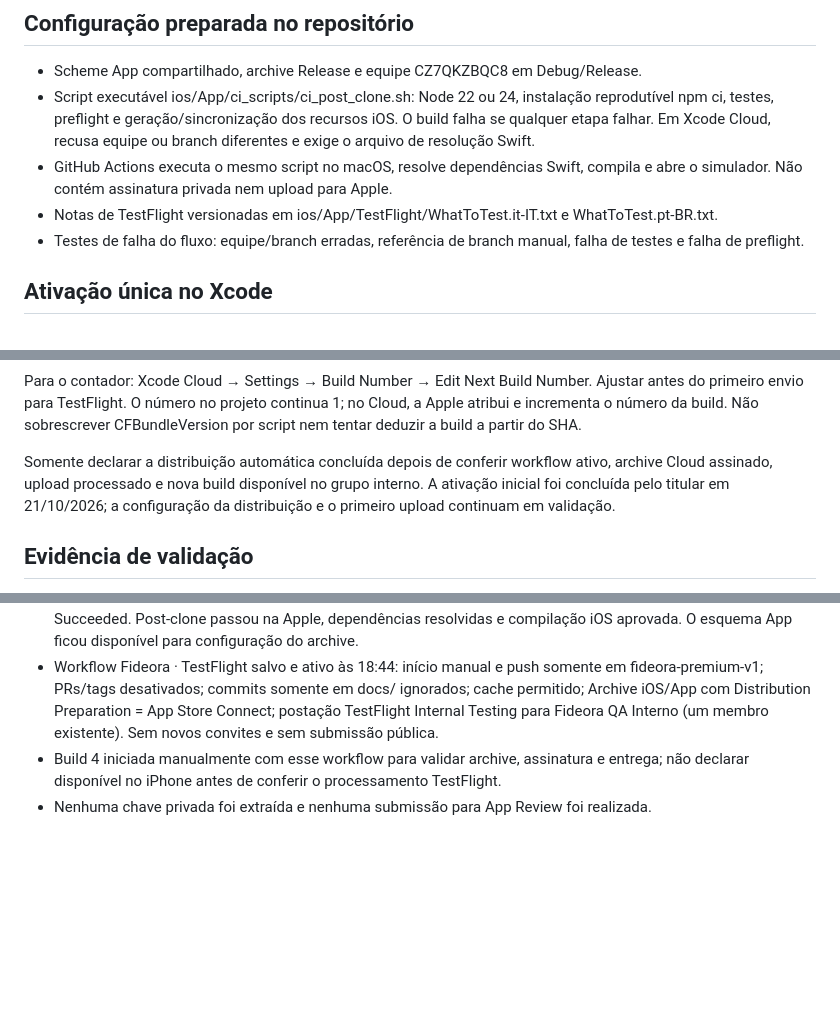
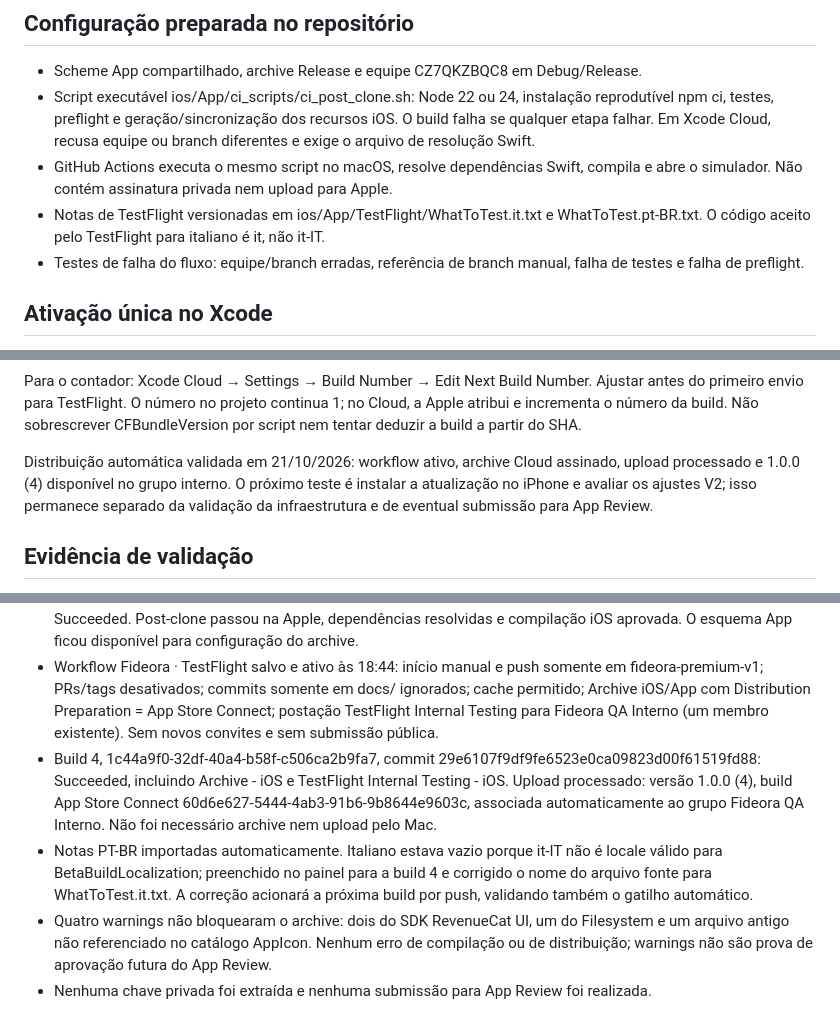
Before and after one commit to talescor-spec/mappa-cattolico, a Markdown page: docs/XCODE-CLOUD.md, 3 parts joined by grey strips. GitHub-like rendering; blank space fills up the shorter version.

Commit message:
Use the supported Italian TestFlight locale and record successful cloud delivery

```diff
--- a/docs/XCODE-CLOUD.md
+++ b/docs/XCODE-CLOUD.md
@@ -34,7 +34,7 @@ Italian default, Portuguese optional. Free Genesis/Exodus and daily excerpt; oth
 - Scheme App compartilhado, archive Release e equipe CZ7QKZBQC8 em Debug/Release.
 - Script executável ios/App/ci_scripts/ci_post_clone.sh: Node 22 ou 24, instalação reprodutível npm ci, testes, preflight e geração/sincronização dos recursos iOS. O build falha se qualquer etapa falhar. Em Xcode Cloud, recusa equipe ou branch diferentes e exige o arquivo de resolução Swift.
 - GitHub Actions executa o mesmo script no macOS, resolve dependências Swift, compila e abre o simulador. Não contém assinatura privada nem upload para Apple.
-- Notas de TestFlight versionadas em ios/App/TestFlight/WhatToTest.it-IT.txt e WhatToTest.pt-BR.txt.
+- Notas de TestFlight versionadas em ios/App/TestFlight/WhatToTest.it.txt e WhatToTest.pt-BR.txt. O código aceito pelo TestFlight para italiano é it, não it-IT.
 - Testes de falha do fluxo: equipe/branch erradas, referência de branch manual, falha de testes e falha de preflight.
 
 ## Ativação única no Xcode
@@ -67,7 +67,7 @@ Para garantir que o Xcode analise a configuração atualizada, scripts/setup-xco
 
 Para o contador: Xcode Cloud → Settings → Build Number → Edit Next Build Number. Ajustar antes do primeiro envio para TestFlight. O número no projeto continua 1; no Cloud, a Apple atribui e incrementa o número da build. Não sobrescrever CFBundleVersion por script nem tentar deduzir a build a partir do SHA.
 
-Somente declarar a distribuição automática concluída depois de conferir workflow ativo, archive Cloud assinado, upload processado e nova build disponível no grupo interno. A ativação inicial foi concluída pelo titular em 21/10/2026; a configuração da distribuição e o primeiro upload continuam em validação.
+Distribuição automática validada em 21/10/2026: workflow ativo, archive Cloud assinado, upload processado e 1.0.0 (4) disponível no grupo interno. O próximo teste é instalar a atualização no iPhone e avaliar os ajustes V2; isso permanece separado da validação da infraestrutura e de eventual submissão para App Review.
 
 ## Evidência de validação
 
@@ -81,7 +81,9 @@ Somente declarar a distribuição automática concluída depois de conferir work
 - A build 2 falhou no guard de equipe antes de instalar dependências. O log da Apple confirmou CI_TEAM_ID=1f404b10-6425-4a63-9483-a4bc8a3f49d7 (UUID da equipe App Store Connect), diferente do identificador de assinatura CZ7QKZBQC8. Corrigido o guard para o UUID observado; a assinatura mantém CZ7QKZBQC8. Testes recusam equipe ausente, diferente e o uso indevido do identificador de assinatura nesse campo. Sem dependências npm, a catalogação dos schemes também falhou nessa execução.
 - Build Cloud 3, 0749b4f6-5437-4057-9ff6-d221577d7994, commit 29e6107f9df9fe6523e0ca09823d00f61519fd88: Succeeded. Post-clone passou na Apple, dependências resolvidas e compilação iOS aprovada. O esquema App ficou disponível para configuração do archive.
 - Workflow Fideora · TestFlight salvo e ativo às 18:44: início manual e push somente em fideora-premium-v1; PRs/tags desativados; commits somente em docs/ ignorados; cache permitido; Archive iOS/App com Distribution Preparation = App Store Connect; postação TestFlight Internal Testing para Fideora QA Interno (um membro existente). Sem novos convites e sem submissão pública.
-- Build 4 iniciada manualmente com esse workflow para validar archive, assinatura e entrega; não declarar disponível no iPhone antes de conferir o processamento TestFlight.
+- Build 4, 1c44a9f0-32df-40a4-b58f-c506ca2b9fa7, commit 29e6107f9df9fe6523e0ca09823d00f61519fd88: Succeeded, incluindo Archive - iOS e TestFlight Internal Testing - iOS. Upload processado: versão 1.0.0 (4), build App Store Connect 60d6e627-5444-4ab3-91b6-9b8644e9603c, associada automaticamente ao grupo Fideora QA Interno. Não foi necessário archive nem upload pelo Mac.
+- Notas PT-BR importadas automaticamente. Italiano estava vazio porque it-IT não é locale válido para BetaBuildLocalization; preenchido no painel para a build 4 e corrigido o nome do arquivo fonte para WhatToTest.it.txt. A correção acionará a próxima build por push, validando também o gatilho automático.
+- Quatro warnings não bloquearam o archive: dois do SDK RevenueCat UI, um do Filesystem e um arquivo antigo não referenciado no catálogo AppIcon. Nenhum erro de compilação ou de distribuição; warnings não são prova de aprovação futura do App Review.
 - Nenhuma chave privada foi extraída e nenhuma submissão para App Review foi realizada.
 
 ![Workflow ativo: branch premium, archive App e grupo interno](assets/fideora-xcode-cloud-workflow.jpg)
```
Also changed, not shown: docs/assets/fideora-testflight-cloud4.jpg (added), docs/assets/fideora-xcode-cloud-build4.jpg (added), 2 other files.
